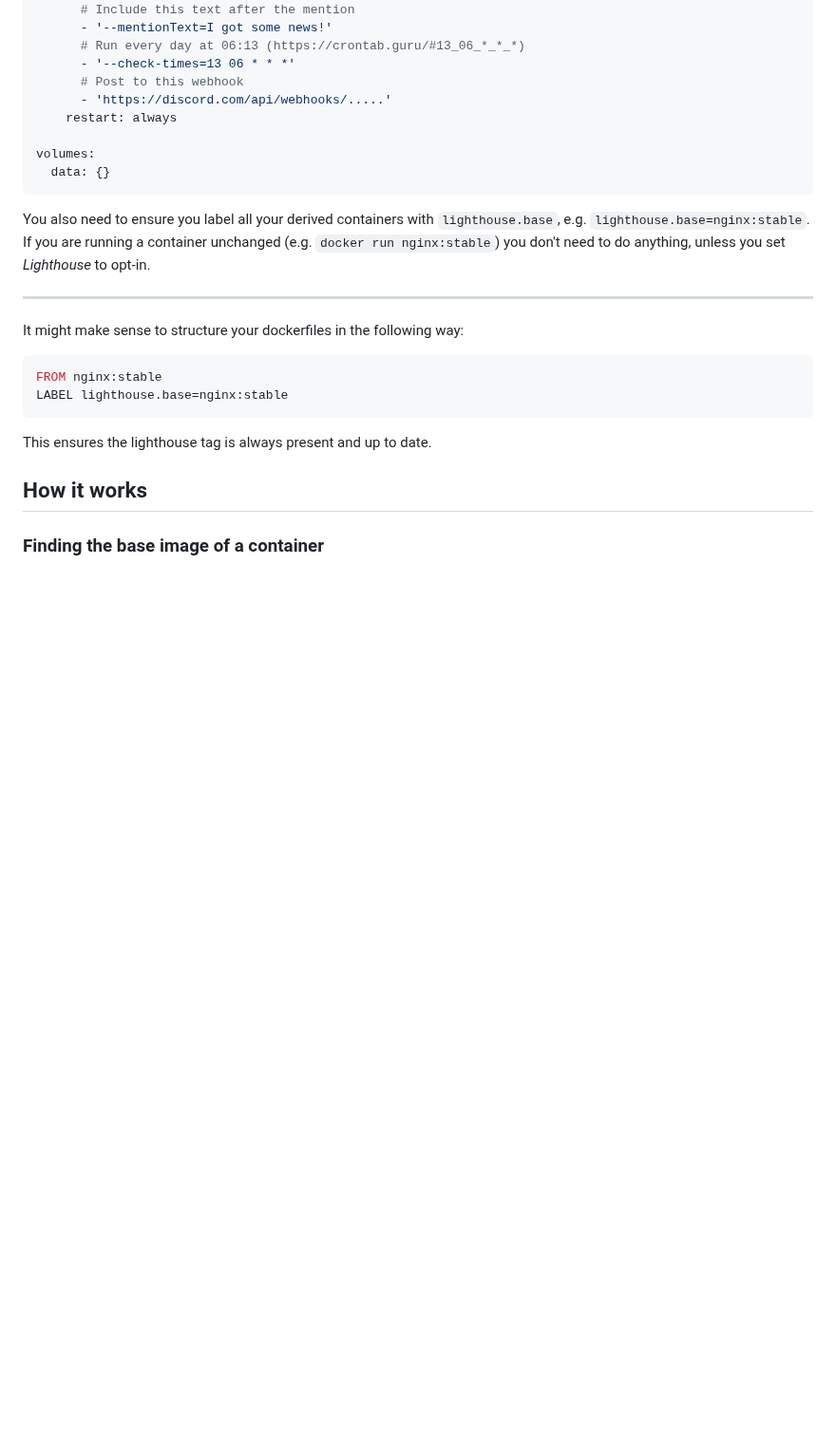
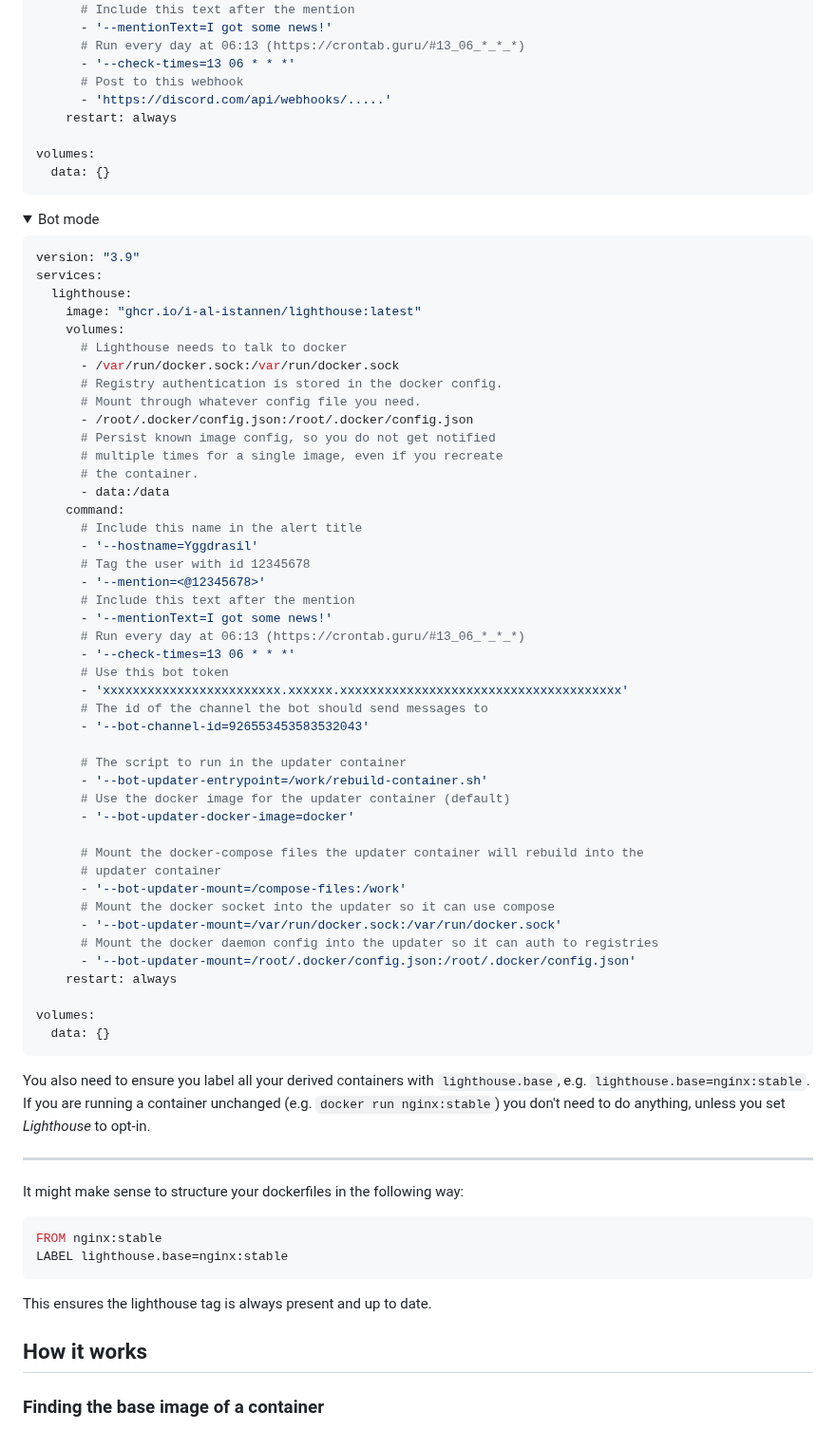
Before and after one commit to I-Al-Istannen/Lighthouse, a Markdown page: README.md, the part around one of its changes. Shown at 95% size. Rendered like a GitHub page; folded sections open; blank space fills up the shorter version.

````diff
--- a/README.md
+++ b/README.md
@@ -125,6 +151,60 @@ services:
 volumes:
   data: {}
 ```
+
+</details>
+
+<details>
+
+<summary>Bot mode</summary>
+
+```yml
+version: "3.9"
+services:
+  lighthouse:
+    image: "ghcr.io/i-al-istannen/lighthouse:latest"
+    volumes:
+      # Lighthouse needs to talk to docker
+      - /var/run/docker.sock:/var/run/docker.sock
+      # Registry authentication is stored in the docker config.
+      # Mount through whatever config file you need.
+      - /root/.docker/config.json:/root/.docker/config.json
+      # Persist known image config, so you do not get notified
+      # multiple times for a single image, even if you recreate
+      # the container.
+      - data:/data
+    command:
+      # Include this name in the alert title
+      - '--hostname=Yggdrasil'
+      # Tag the user with id 12345678
+      - '--mention=<@12345678>'
+      # Include this text after the mention
+      - '--mentionText=I got some news!'
+      # Run every day at 06:13 (https://crontab.guru/#13_06_*_*_*)
+      - '--check-times=13 06 * * *'
+      # Use this bot token
+      - 'xxxxxxxxxxxxxxxxxxxxxxxx.xxxxxx.xxxxxxxxxxxxxxxxxxxxxxxxxxxxxxxxxxxxxx'
+      # The id of the channel the bot should send messages to
+      - '--bot-channel-id=926553453583532043'
+
+      # The script to run in the updater container
+      - '--bot-updater-entrypoint=/work/rebuild-container.sh'
+      # Use the docker image for the updater container (default)
+      - '--bot-updater-docker-image=docker'
+
+      # Mount the docker-compose files the updater container will rebuild into the
+      # updater container
+      - '--bot-updater-mount=/compose-files:/work'
+      # Mount the docker socket into the updater so it can use compose
+      - '--bot-updater-mount=/var/run/docker.sock:/var/run/docker.sock'
+      # Mount the docker daemon config into the updater so it can auth to registries
+      - '--bot-updater-mount=/root/.docker/config.json:/root/.docker/config.json'
+    restart: always
+
+volumes:
+  data: {}
+```
+</details>
 
 You also need to ensure you label all your derived containers with
 `lighthouse.base`, e.g. `lighthouse.base=nginx:stable`.
````
Also changed, not shown: other parts of README.md (+40 -14 lines), media/update-notification.png.
